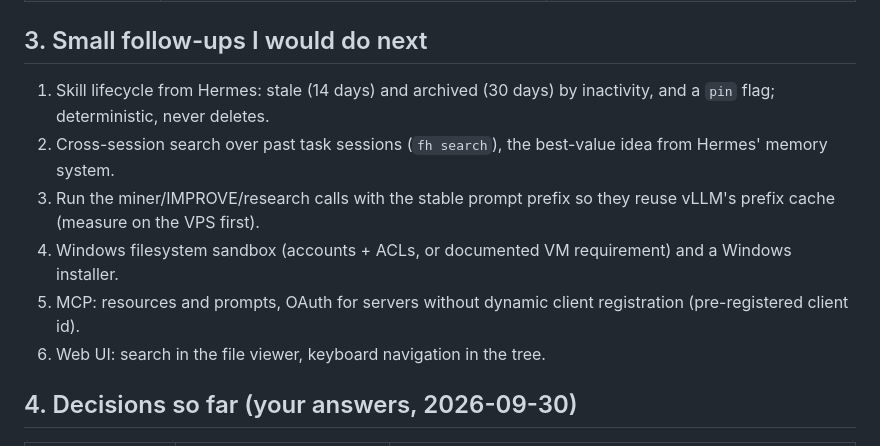
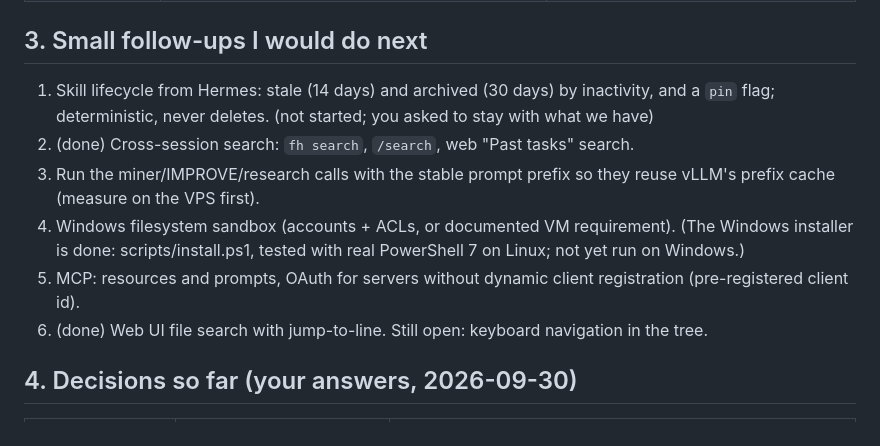
Before and after one commit to cardimvitor/frankenstein-harness, a Markdown page: docs/ROADMAP.md, the part around the change. Rendered like a GitHub page.

```diff
--- a/docs/ROADMAP.md
+++ b/docs/ROADMAP.md
@@ -31,12 +31,12 @@ Nothing below can be settled by reading code; each needs `scripts/vps-validate.s
 
 ## 3. Small follow-ups I would do next
 
-1. Skill lifecycle from Hermes: stale (14 days) and archived (30 days) by inactivity, and a `pin` flag; deterministic, never deletes.
-2. Cross-session search over past task sessions (`fh search`), the best-value idea from Hermes' memory system.
+1. Skill lifecycle from Hermes: stale (14 days) and archived (30 days) by inactivity, and a `pin` flag; deterministic, never deletes. (not started; you asked to stay with what we have)
+2. (done) Cross-session search: `fh search`, `/search`, web "Past tasks" search.
 3. Run the miner/IMPROVE/research calls with the stable prompt prefix so they reuse vLLM's prefix cache (measure on the VPS first).
-4. Windows filesystem sandbox (accounts + ACLs, or documented VM requirement) and a Windows installer.
+4. Windows filesystem sandbox (accounts + ACLs, or documented VM requirement). (The Windows installer is done: scripts/install.ps1, tested with real PowerShell 7 on Linux; not yet run on Windows.)
 5. MCP: resources and prompts, OAuth for servers without dynamic client registration (pre-registered client id).
-6. Web UI: search in the file viewer, keyboard navigation in the tree.
+6. (done) Web UI file search with jump-to-line. Still open: keyboard navigation in the tree.
 
 ## 4. Decisions so far (your answers, 2026-09-30)
 
```
Also changed, not shown: README.md (+1 -0 lines).
